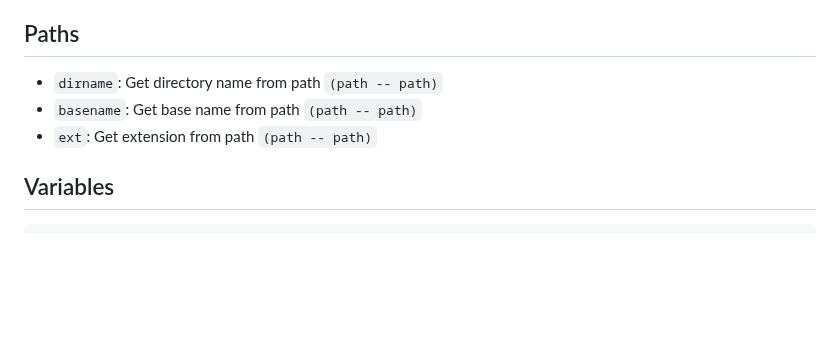
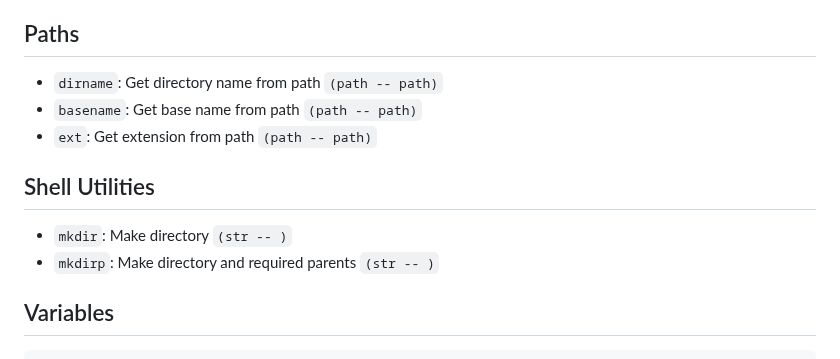
Before and after one commit to mitchpaulus/mshell, a Markdown page: doc/mshell.md, the part around the change. Drawn GitHub-style; blank space fills up the shorter version.

````diff
--- a/doc/mshell.md
+++ b/doc/mshell.md
@@ -123,6 +123,11 @@ No commas are required between elements.
 - `basename`: Get base name from path `(path -- path)`
 - `ext`: Get extension from path `(path -- path)`
 
+## Shell Utilities
+
+- `mkdir`: Make directory `(str -- )`
+- `mkdirp`: Make directory and required parents `(str -- )`
+
 ## Variables
 
 ```mshell
````
